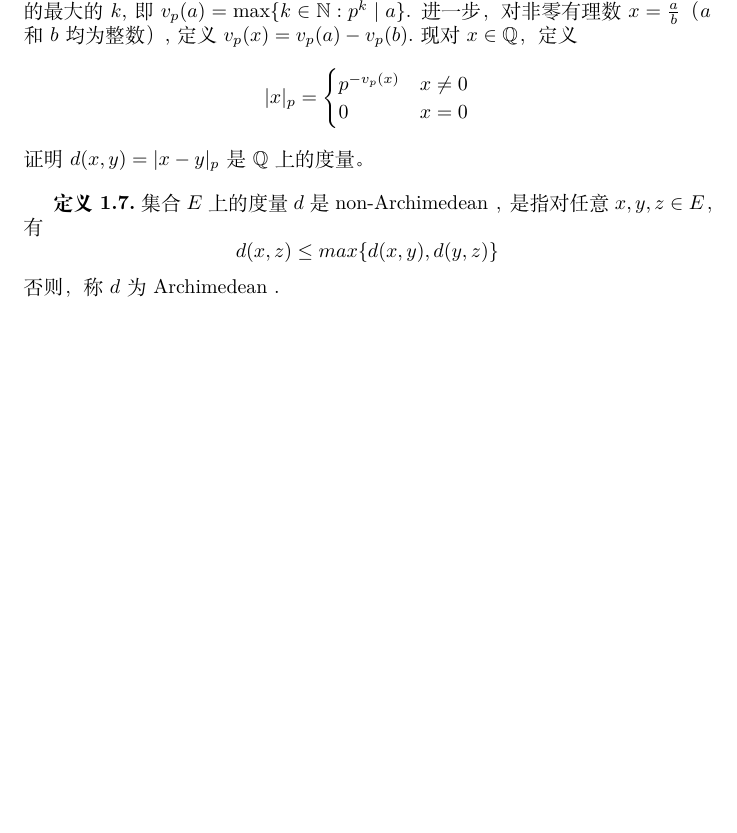
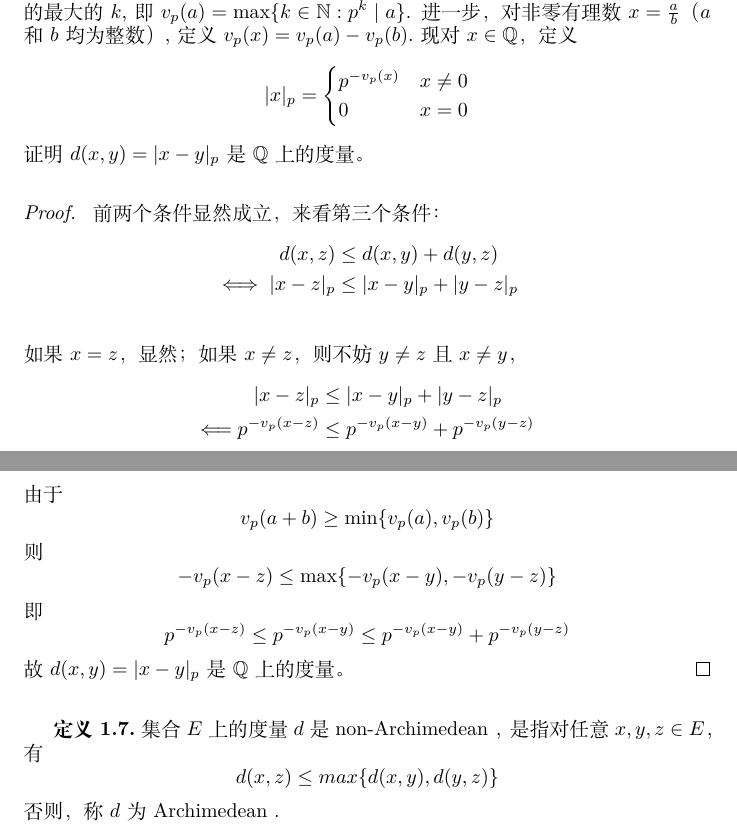
Before and after one commit to ZetaWang147/mathematical-analysis-I-3-term-paper, a LaTeX paper (paper.tex): part of page 3 of 5 before the commit and two parts of pages 3 and 4 of 5 after it, the two joined at a grey line, cut so that both start at the same text, the shorter picture padded with empty space. Compiled offline with XeLaTeX.

Commit message:
4th change
adds eg.1.6 proof

```diff
--- a/paper.tex
+++ b/paper.tex
@@ -104,6 +104,28 @@ $$d(f,g) = \sup_{x\in [a,b]}|f(x)-g(x)|$$
 $$\vert x\vert_p = \begin{cases} p^{-v_p(x)} & x\neq 0 \\ 0 & x=0 \end{cases}$$
 证明 $d(x,y) = \vert x-y\vert_p$ 是 $\mathbb{Q}$ 上的度量。
 
+\begin{proof}
+    $ $
+    前两个条件显然成立，来看第三个条件：
+    \begin{align*}
+        d(x,z) &\leq d(x,y) + d(y,z) \\
+        \iff \vert x-z\vert_p &\leq \vert x-y\vert_p + \vert y-z\vert_p \\
+    \end{align*}
+    如果 $x= z$，显然；
+    如果 $x\neq z$，则不妨 $y\neq z$ 且 $x\neq y$，
+    \begin{align*}
+        \vert x-z\vert_p &\leq \vert x-y\vert_p + \vert y-z\vert_p \\
+        \Longleftarrow p^{-v_p(x-z)} &\leq p^{-v_p(x-y)} + p^{-v_p(y-z)} \\
+    \end{align*}
+    由于
+    \[v_p(a+b)\geq \min\{v_p(a),v_p(b)\}\]
+    则
+    \[-v_p(x-z)\leq \max\{-v_p(x-y),-v_p(y-z)\}\]
+    即
+    \[p^{-v_p(x-z)}\leq p^{-v_p(x-y)} \leq p^{-v_p(x-y)} + p^{-v_p(y-z)}\]
+    故 $d(x,y) = \vert x-y\vert_p$ 是 $\mathbb{Q}$ 上的度量。
+\end{proof}
+
 \textbf{定义1.7.}集合 $E$ 上的度量 $d$ 是 non-Archimedean ，是指对任意 $x,y,z\in E$，有
 $$d(x,z) \leq max\{d(x,y),d(y,z)\}$$
 否则，称 $d$ 为 Archimedean .
```
Also changed, not shown: paper.pdf, 4 other files.
